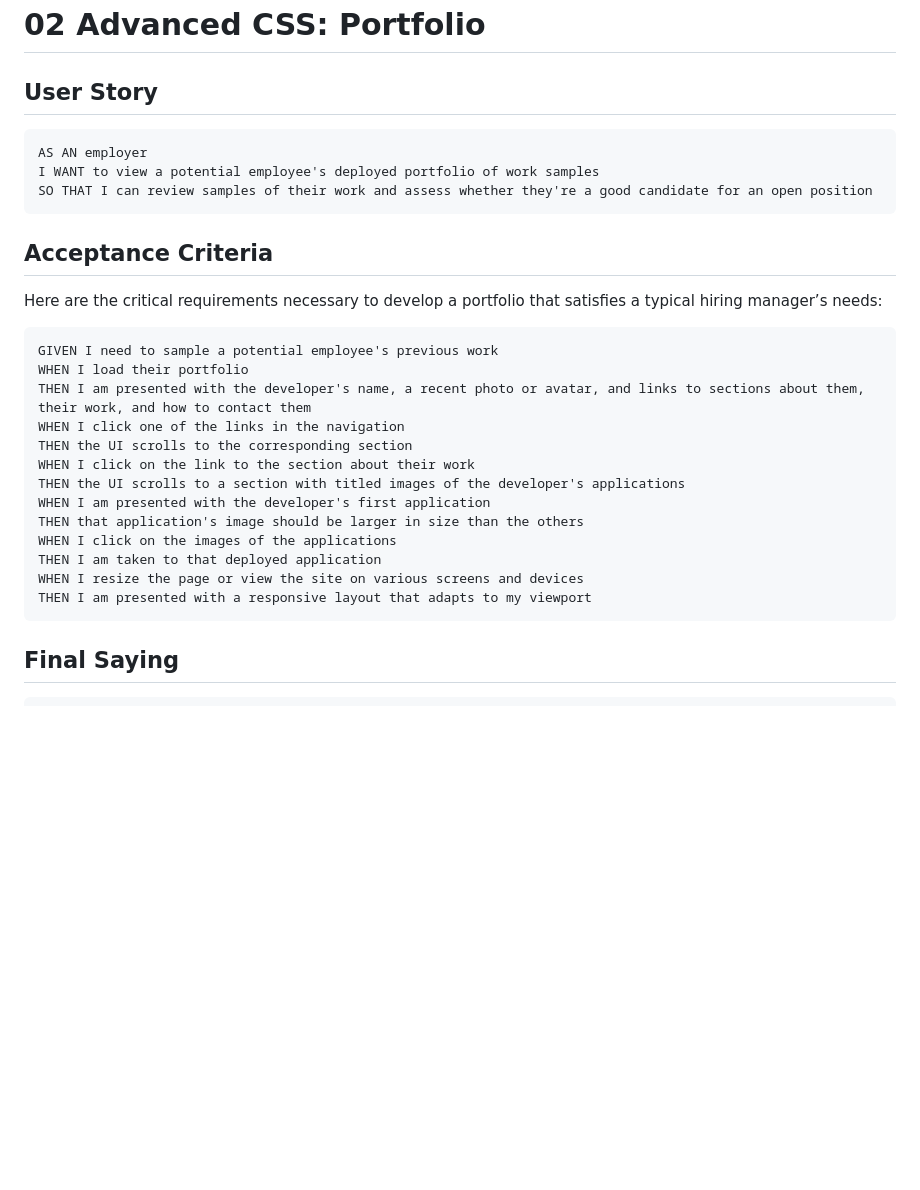
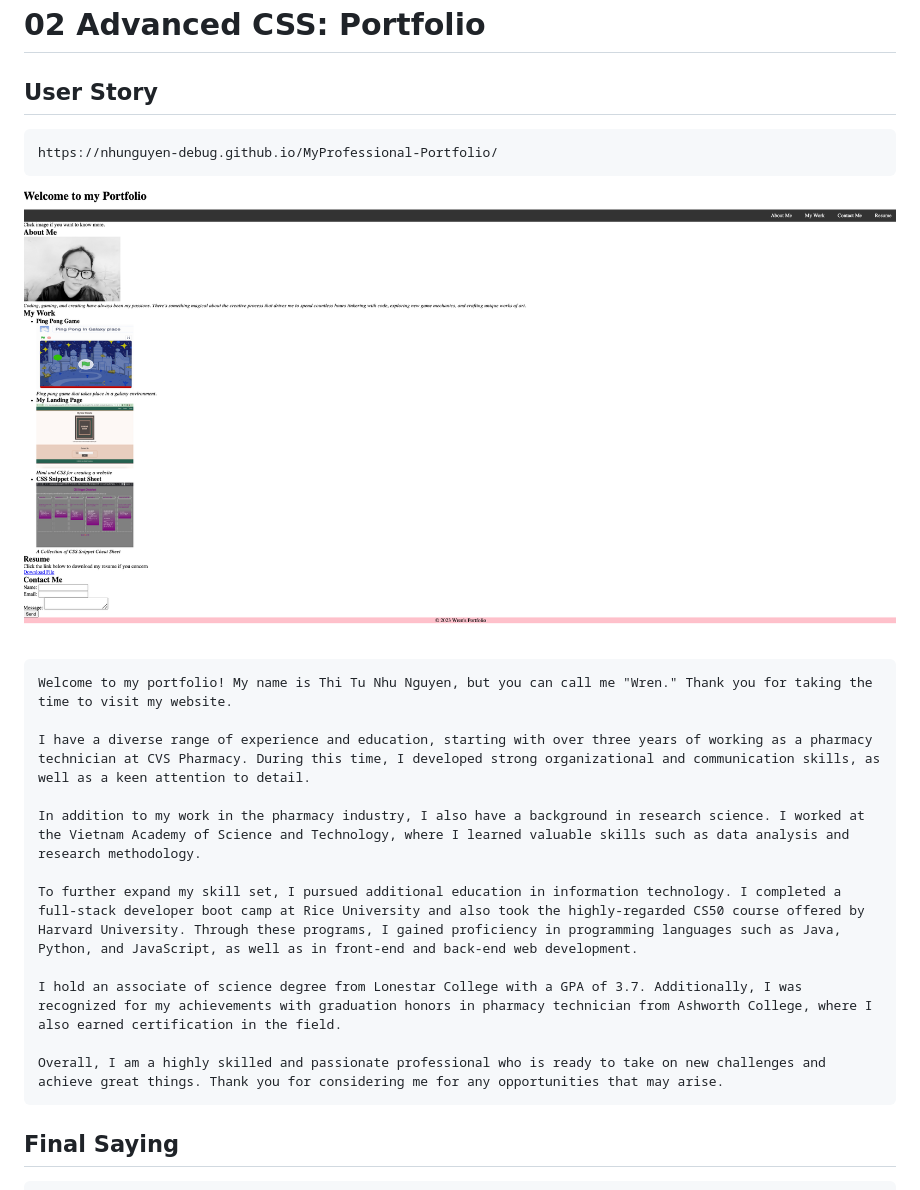
Before and after one commit to jofiel-nguyen/MyProfessionalPortfolioHTML, a Markdown page: README.md, the part around the change. Rendered like a GitHub page; pictures changed too: assets/images/deployedimage.png (added); blank space fills up the shorter version.

Commit message:
change information in README file

````diff
--- a/README.md
+++ b/README.md
@@ -1,32 +1,24 @@
 # MyProfessional-Portfolio
 # 02 Advanced CSS: Portfolio
 ## User Story
+```This is my deployed link:
+https://nhunguyen-debug.github.io/MyProfessional-Portfolio/
+```
+![My information about my name, experience and every thing](./assets/images/deployedimage.png)
+
 
 ```
-AS AN employer
-I WANT to view a potential employee's deployed portfolio of work samples
-SO THAT I can review samples of their work and assess whether they're a good candidate for an open position
-```
+Welcome to my portfolio! My name is Thi Tu Nhu Nguyen, but you can call me "Wren." Thank you for taking the time to visit my website.
 
+I have a diverse range of experience and education, starting with over three years of working as a pharmacy technician at CVS Pharmacy. During this time, I developed strong organizational and communication skills, as well as a keen attention to detail.
 
-## Acceptance Criteria
+In addition to my work in the pharmacy industry, I also have a background in research science. I worked at the Vietnam Academy of Science and Technology, where I learned valuable skills such as data analysis and research methodology.
 
-Here are the critical requirements necessary to develop a portfolio that satisfies a typical hiring manager’s needs:
+To further expand my skill set, I pursued additional education in information technology. I completed a full-stack developer boot camp at Rice University and also took the highly-regarded CS50 course offered by Harvard University. Through these programs, I gained proficiency in programming languages such as Java, Python, and JavaScript, as well as in front-end and back-end web development.
 
-```
-GIVEN I need to sample a potential employee's previous work
-WHEN I load their portfolio
-THEN I am presented with the developer's name, a recent photo or avatar, and links to sections about them, their work, and how to contact them
-WHEN I click one of the links in the navigation
-THEN the UI scrolls to the corresponding section
-WHEN I click on the link to the section about their work
-THEN the UI scrolls to a section with titled images of the developer's applications
-WHEN I am presented with the developer's first application
-THEN that application's image should be larger in size than the others
-WHEN I click on the images of the applications
-THEN I am taken to that deployed application
-WHEN I resize the page or view the site on various screens and devices
-THEN I am presented with a responsive layout that adapts to my viewport
+I hold an associate of science degree from Lonestar College with a GPA of 3.7. Additionally, I was recognized for my achievements with graduation honors in pharmacy technician from Ashworth College, where I also earned certification in the field.
+
+Overall, I am a highly skilled and passionate professional who is ready to take on new challenges and achieve great things. Thank you for considering me for any opportunities that may arise.
 ```
 ## Final Saying
 ```
````
